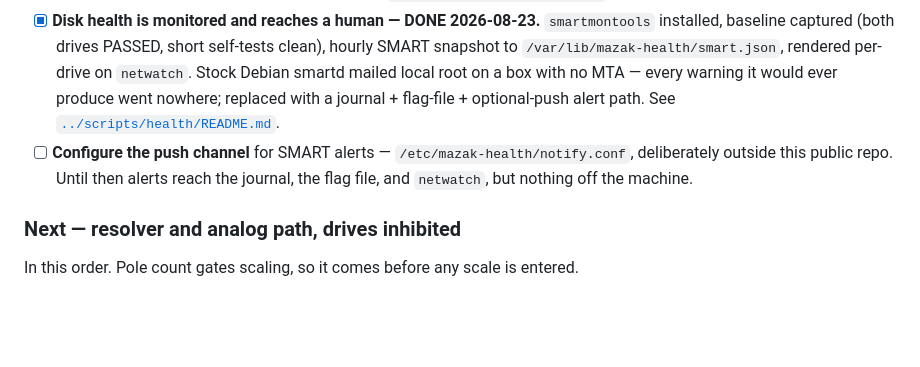
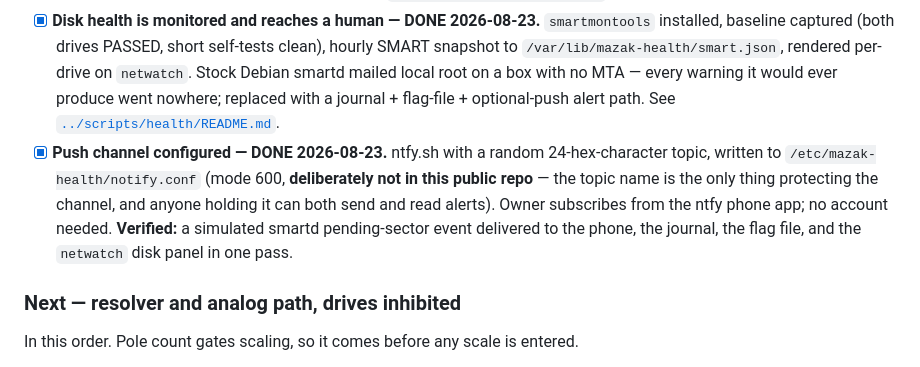
Before and after one commit to agant172/mazak-vqc20-linuxcnc-retrofit, a Markdown page: docs/project_status.md, the part around the change. GitHub-like rendering; blank space fills up the shorter version.

Commit message:
Record that SMART alerts now reach a phone
ntfy.sh, random topic, owner decision 2026-08-23. The topic name lives only in
/etc/mazak-health/notify.conf at mode 600 and is deliberately absent from this
repo: the repo is public, the topic name is the channel's only protection, and
anyone holding it could both send alerts to the phone and read every alert this
machine emits.

Verified end to end -- a simulated smartd pending-sector event reached the
phone, the journal, the reboot-surviving flag file, and the netwatch disk panel
in a single pass.

Co-Authored-By: Claude Opus 5 (1M context) <noreply@anthropic.com>
Claude-Session: https://claude.ai/code/session_01P7Jggfsu46ksmmMug6NbuH

```diff
--- a/docs/project_status.md
+++ b/docs/project_status.md
@@ -293,7 +293,7 @@ machine.
 - [ ] **Reseat both ends of the `/dev/sda` SATA cable** while the case is open for the firmware work. `UDMA_CRC_Error_Count = 4` with zero reallocated sectors and zero uncorrectable errors — that is the SATA link dropping frames, i.e. a cable or connector, not the flash. **Closure test:** counter stops climbing; if it does not, replace the cable. Visible on the `netwatch` disk line.
 - [x] **Second copy of the G-code exists — DONE 2026-08-23.** The box's unused second SSD (was a never-used Windows install) is now a 232 GB ext4 volume at `/mnt/media`, and `mazak-gcode-backup.timer` mirrors `~/linuxcnc` to it hourly with a `mountpoint` guard, a deletion-history safety net, and `nofail` so a dead backup disk can never stop the machine booting. Recovery drill passed end to end. See [`../scripts/backup/README.md`](../scripts/backup/README.md).
 - [x] **Disk health is monitored and reaches a human — DONE 2026-08-23.** `smartmontools` installed, baseline captured (both drives PASSED, short self-tests clean), hourly SMART snapshot to `/var/lib/mazak-health/smart.json`, rendered per-drive on `netwatch`. Stock Debian smartd mailed local root on a box with no MTA — every warning it would ever produce went nowhere; replaced with a journal + flag-file + optional-push alert path. See [`../scripts/health/README.md`](../scripts/health/README.md).
-- [ ] **Configure the push channel** for SMART alerts — `/etc/mazak-health/notify.conf`, deliberately outside this public repo. Until then alerts reach the journal, the flag file, and `netwatch`, but nothing off the machine.
+- [x] **Push channel configured — DONE 2026-08-23.** ntfy.sh with a random 24-hex-character topic, written to `/etc/mazak-health/notify.conf` (mode 600, **deliberately not in this public repo** — the topic name is the only thing protecting the channel, and anyone holding it can both send and read alerts). Owner subscribes from the ntfy phone app; no account needed. **Verified:** a simulated smartd pending-sector event delivered to the phone, the journal, the flag file, and the `netwatch` disk panel in one pass.
 
 ### Next — resolver and analog path, drives inhibited
 
```
